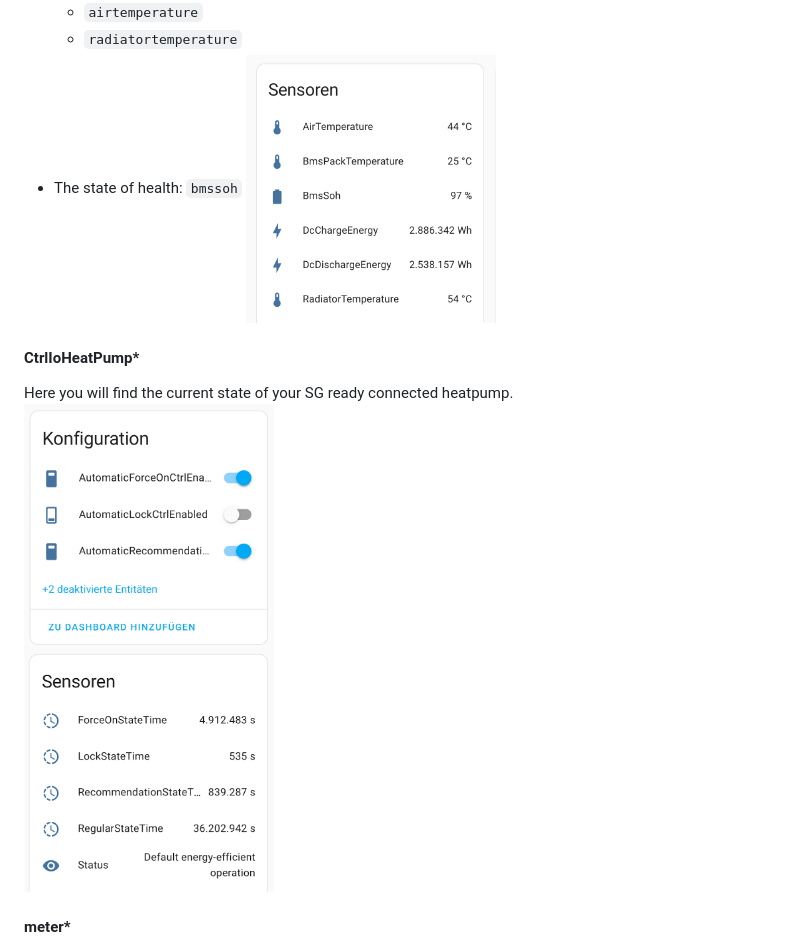
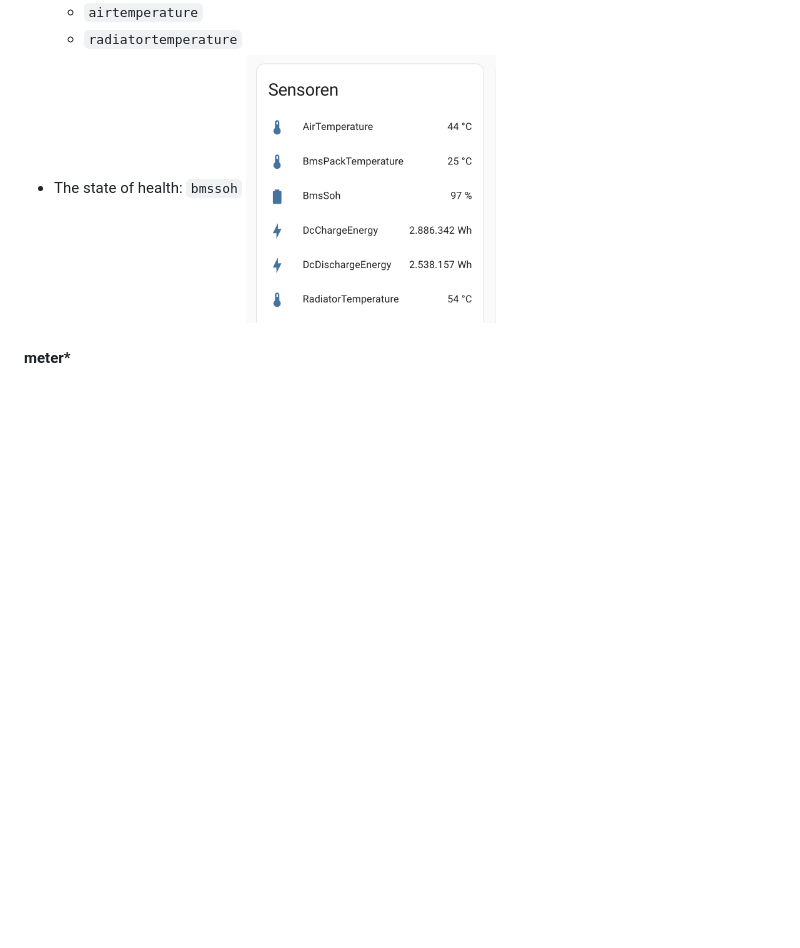
Before and after one commit to Lamarqe/ha_openems, a Markdown page: README.md, the part around one of its changes. GitHub-like rendering; pictures changed too: screenshots/heatpump.jpg; blank space fills up the shorter version.

```diff
--- a/README.md
+++ b/README.md
@@ -195,11 +215,6 @@ Contains entities for inverter properties like:
   - `radiatortemperature`
 - The state of health: `bmssoh`
   <img src="screenshots/batteryinverter.png" width="250"/>
-
-#### CtrlIoHeatPump\*
-
-Here you will find the current state of your SG ready connected heatpump.\
-<img src="screenshots/heatpump.jpg" width="250"/>
 
 #### meter\*
 
```
Also changed, not shown: other parts of README.md (+20 -0 lines), 12 other files.
